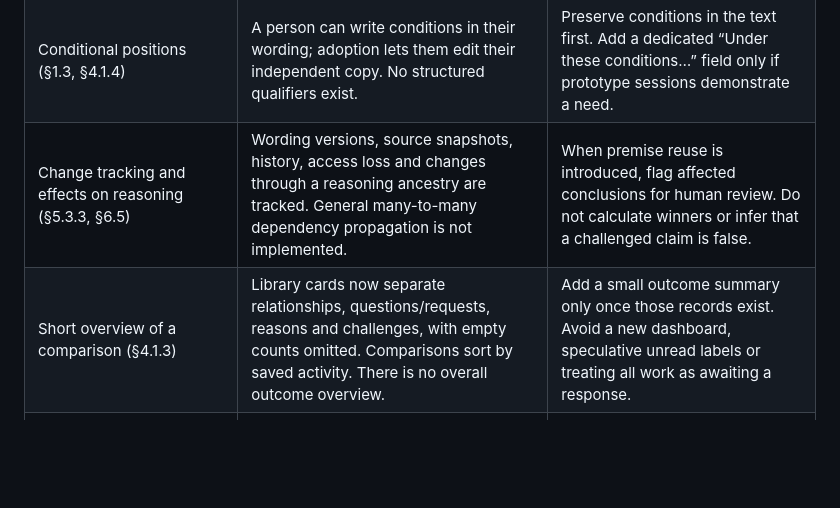
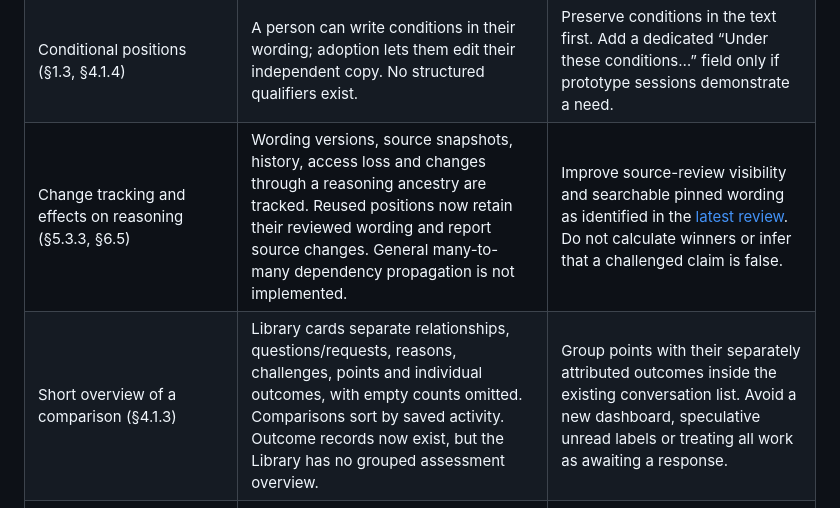
Before and after one commit to tlrdevere/harmonious, a Markdown page: docs/process-design-review-2026-09-19.md, the part around the change. Drawn GitHub-style; blank space fills up the shorter version.

```diff
--- a/docs/process-design-review-2026-09-19.md
+++ b/docs/process-design-review-2026-09-19.md
@@ -52,8 +52,8 @@ Store an axis-definition/version identifier, coordinates, and explicit self-plac
 | “What would settle this?” and tools fitted to the disagreement (§5.3.1–5.3.4) | Free text, references and defined standards can capture some of this, but no dedicated evidence plan, inference check or value trace exists. | Start with optional prompts: evidence needed, missing inferential step, deeper value. Do not add every formal category to the default composer. |
 | Honest outcomes and research tasks (§5.3.1, §5.7) | Each participant can record one current personal outcome per disagreement point, with optional changed-position/more-work/difference-understood label and next step. Earlier wording is retained. | Test separate attribution with different assessments from the two accounts. Neither assessment changes a map, claims mutual agreement, or resolves a challenge. Task assignment and scheduling remain deferred. |
 | Conditional positions (§1.3, §4.1.4) | A person can write conditions in their wording; adoption lets them edit their independent copy. No structured qualifiers exist. | Preserve conditions in the text first. Add a dedicated “Under these conditions…” field only if prototype sessions demonstrate a need. |
-| Change tracking and effects on reasoning (§5.3.3, §6.5) | Wording versions, source snapshots, history, access loss and changes through a reasoning ancestry are tracked. General many-to-many dependency propagation is not implemented. | When premise reuse is introduced, flag affected conclusions for human review. Do not calculate winners or infer that a challenged claim is false. |
-| Short overview of a comparison (§4.1.3) | Library cards now separate relationships, questions/requests, reasons and challenges, with empty counts omitted. Comparisons sort by saved activity. There is no overall outcome overview. | Add a small outcome summary only once those records exist. Avoid a new dashboard, speculative unread labels or treating all work as awaiting a response. |
+| Change tracking and effects on reasoning (§5.3.3, §6.5) | Wording versions, source snapshots, history, access loss and changes through a reasoning ancestry are tracked. Reused positions now retain their reviewed wording and report source changes. General many-to-many dependency propagation is not implemented. | Improve source-review visibility and searchable pinned wording as identified in the [latest review](review-and-next-steps-2026-09-19.md). Do not calculate winners or infer that a challenged claim is false. |
+| Short overview of a comparison (§4.1.3) | Library cards separate relationships, questions/requests, reasons, challenges, points and individual outcomes, with empty counts omitted. Comparisons sort by saved activity. Outcome records now exist, but the Library has no grouped assessment overview. | Group points with their separately attributed outcomes inside the existing conversation list. Avoid a new dashboard, speculative unread labels or treating all work as awaiting a response. |
 | Participant/facilitator materials (§1.3, §6.4) | User testing and workflow documentation exist; they are not a complete participant introduction or facilitator guide. | Prepare a brief first-session guide and worked fictional exchange once the UI settles. Keep process guidance separate from authored worldview content. |
 
 ## The important architecture decision
```
Also changed, not shown: docs/next-work-plan.md (+3 -1 lines), docs/review-and-next-steps-2026-09-19.md (added, +75 -0 lines).
